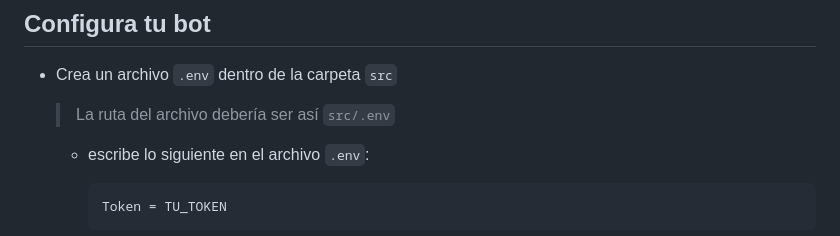
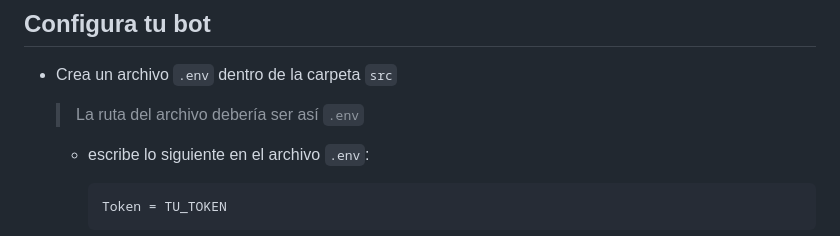
Before and after one commit to Revay3d/Discord.py, a Markdown page: README.md, the part around the change. Rendered like a GitHub page.

Commit message:
Actualizar README.md

```diff
--- a/README.md
+++ b/README.md
@@ -16,7 +16,7 @@ Un bot con múltiples funciones para ayudar a los servidores de Discord, ya sean
 
 ## Configura tu bot
 + Crea un archivo `.env` dentro de la carpeta `src`
-  > La ruta del archivo debería ser así `src/.env`
+  > La ruta del archivo debería ser así `.env`
   + escribe lo siguiente en el archivo `.env`:
 
 
```
